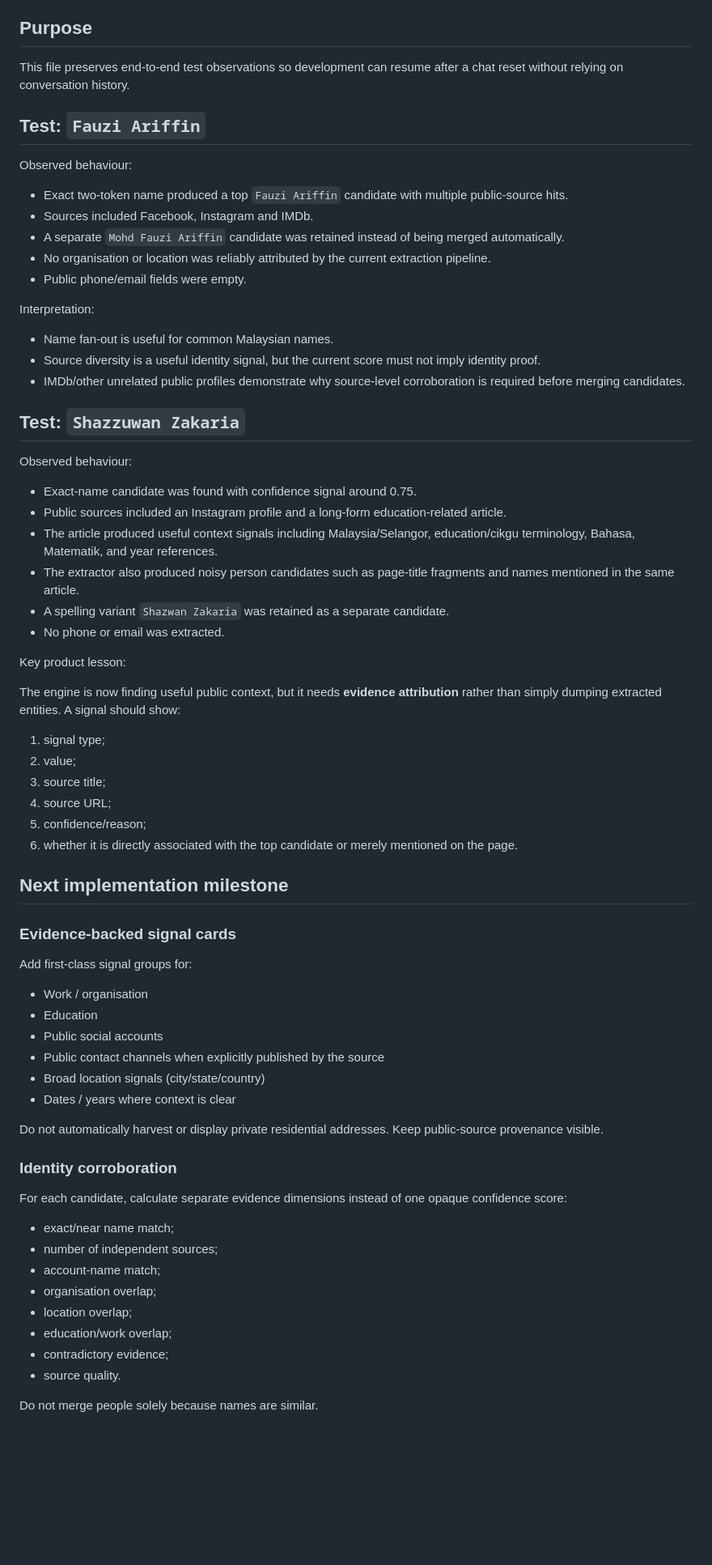
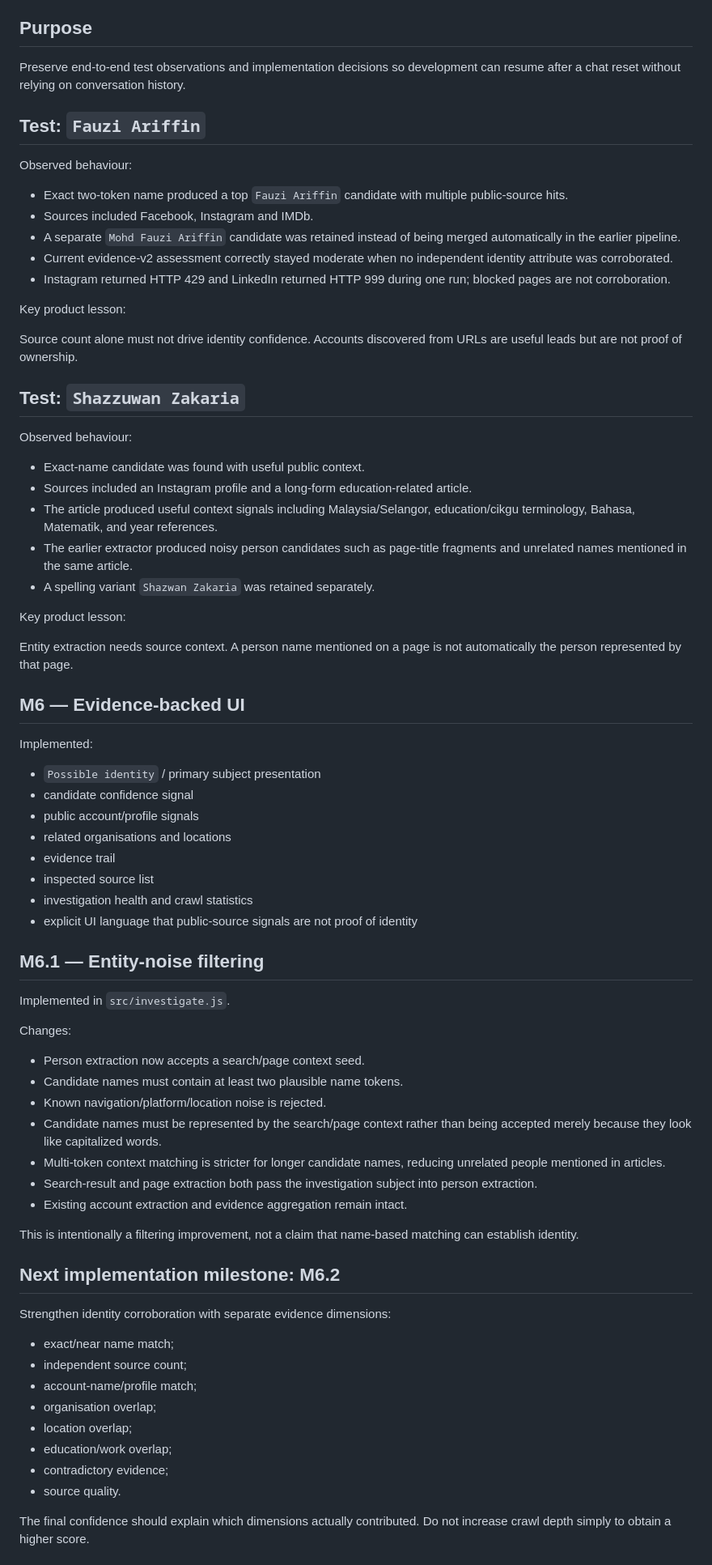
Before and after one commit to ramzulramli/free-osint-explorer, a Markdown page: TEST_NOTES.md, the part around one of its changes. Shown at 81% size. GitHub-like rendering; blank space fills up the shorter version.

Commit message:
docs: record M6.1 entity noise filtering

```diff
--- a/TEST_NOTES.md
+++ b/TEST_NOTES.md
@@ -4,7 +4,7 @@ Last updated: 2026-08-26
 
 ## Purpose
 
-This file preserves end-to-end test observations so development can resume after a chat reset without relying on conversation history.
+Preserve end-to-end test observations and implementation decisions so development can resume after a chat reset without relying on conversation history.
 
 ## Test: `Fauzi Ariffin`
 
@@ -12,65 +12,69 @@ Observed behaviour:
 
 - Exact two-token name produced a top `Fauzi Ariffin` candidate with multiple public-source hits.
 - Sources included Facebook, Instagram and IMDb.
-- A separate `Mohd Fauzi Ariffin` candidate was retained instead of being merged automatically.
-- No organisation or location was reliably attributed by the current extraction pipeline.
-- Public phone/email fields were empty.
+- A separate `Mohd Fauzi Ariffin` candidate was retained instead of being merged automatically in the earlier pipeline.
+- Current evidence-v2 assessment correctly stayed moderate when no independent identity attribute was corroborated.
+- Instagram returned HTTP 429 and LinkedIn returned HTTP 999 during one run; blocked pages are not corroboration.
 
-Interpretation:
+Key product lesson:
 
-- Name fan-out is useful for common Malaysian names.
-- Source diversity is a useful identity signal, but the current score must not imply identity proof.
-- IMDb/other unrelated public profiles demonstrate why source-level corroboration is required before merging candidates.
+Source count alone must not drive identity confidence. Accounts discovered from URLs are useful leads but are not proof of ownership.
 
 ## Test: `Shazzuwan Zakaria`
 
 Observed behaviour:
 
-- Exact-name candidate was found with confidence signal around 0.75.
-- Public sources included an Instagram profile and a long-form education-related article.
+- Exact-name candidate was found with useful public context.
+- Sources included an Instagram profile and a long-form education-related article.
 - The article produced useful context signals including Malaysia/Selangor, education/cikgu terminology, Bahasa, Matematik, and year references.
-- The extractor also produced noisy person candidates such as page-title fragments and names mentioned in the same article.
-- A spelling variant `Shazwan Zakaria` was retained as a separate candidate.
-- No phone or email was extracted.
+- The earlier extractor produced noisy person candidates such as page-title fragments and unrelated names mentioned in the same article.
+- A spelling variant `Shazwan Zakaria` was retained separately.
 
 Key product lesson:
 
-The engine is now finding useful public context, but it needs **evidence attribution** rather than simply dumping extracted entities. A signal should show:
+Entity extraction needs source context. A person name mentioned on a page is not automatically the person represented by that page.
 
-1. signal type;
-2. value;
-3. source title;
-4. source URL;
-5. confidence/reason;
-6. whether it is directly associated with the top candidate or merely mentioned on the page.
+## M6 — Evidence-backed UI
 
-## Next implementation milestone
+Implemented:
 
-### Evidence-backed signal cards
+- `Possible identity` / primary subject presentation
+- candidate confidence signal
+- public account/profile signals
+- related organisations and locations
+- evidence trail
+- inspected source list
+- investigation health and crawl statistics
+- explicit UI language that public-source signals are not proof of identity
 
-Add first-class signal groups for:
+## M6.1 — Entity-noise filtering
 
-- Work / organisation
-- Education
-- Public social accounts
-- Public contact channels when explicitly published by the source
-- Broad location signals (city/state/country)
-- Dates / years where context is clear
+Implemented in `src/investigate.js`.
 
-Do not automatically harvest or display private residential addresses. Keep public-source provenance visible.
+Changes:
 
-### Identity corroboration
+- Person extraction now accepts a search/page context seed.
+- Candidate names must contain at least two plausible name tokens.
+- Known navigation/platform/location noise is rejected.
+- Candidate names must be represented by the search/page context rather than being accepted merely because they look like capitalized words.
+- Multi-token context matching is stricter for longer candidate names, reducing unrelated people mentioned in articles.
+- Search-result and page extraction both pass the investigation subject into person extraction.
+- Existing account extraction and evidence aggregation remain intact.
 
-For each candidate, calculate separate evidence dimensions instead of one opaque confidence score:
+This is intentionally a filtering improvement, not a claim that name-based matching can establish identity.
+
+## Next implementation milestone: M6.2
+
+Strengthen identity corroboration with separate evidence dimensions:
 
 - exact/near name match;
-- number of independent sources;
-- account-name match;
+- independent source count;
+- account-name/profile match;
 - organisation overlap;
 - location overlap;
 - education/work overlap;
 - contradictory evidence;
 - source quality.
 
-Do not merge people solely because names are similar.
+The final confidence should explain which dimensions actually contributed. Do not increase crawl depth simply to obtain a higher score.
 
```
Also changed, not shown: other parts of TEST_NOTES.md (+7 -11 lines).
